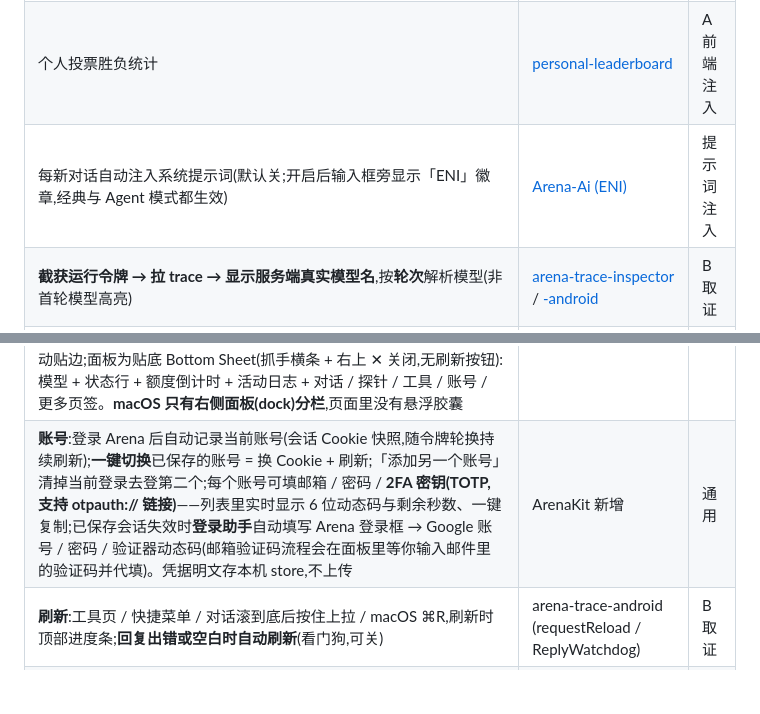
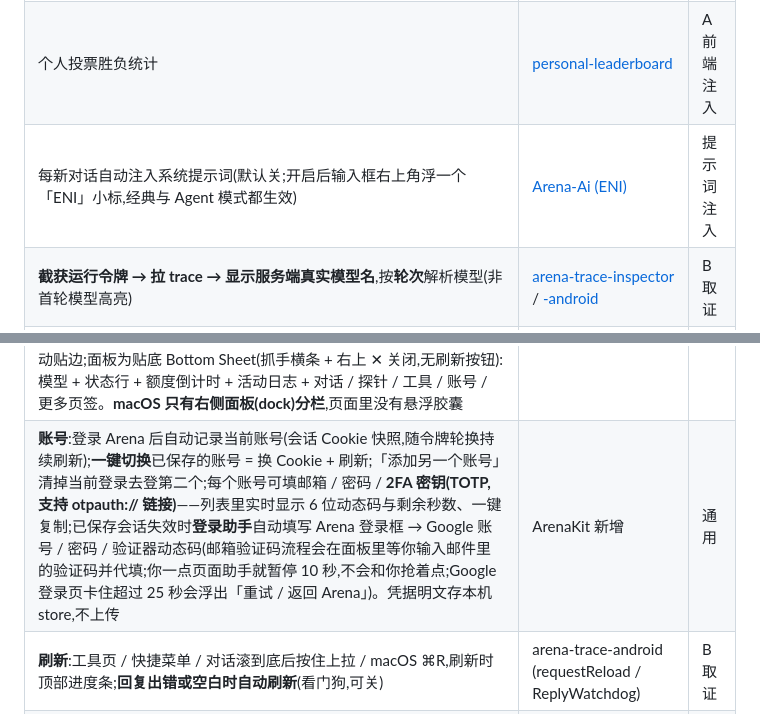
Before and after one commit to zhangguojun1981-cmd/arena-kit, a Markdown page: README.md, 2 parts joined by grey strips. Drawn GitHub-style; blank space fills up the shorter version.

Commit message:
docs: ENI chip position, login helper yield / rescue bar, arena-only page hooks [skip ci]
Co-authored-by: arena-agent <297053741+arena-agent@users.noreply.github.com>

```diff
--- a/README.md
+++ b/README.md
@@ -14,7 +14,7 @@ ArenaKit = 网页套壳(A) + 原生 dock 取证面板(B) + 提示词注入。整
 | 解锁 Claude Opus 全系 + 150+ 隐藏/盲测模型(默认关,开关改动后自动刷新页面) | [Model-Unlocker](https://github.com/theraker526/Arena-AI-Model-Unlocker-Extension) | A 前端注入 |
 | 排行榜"性价比"列、价格、模型年龄、模态图标 | [Arena.ai-Plus](https://github.com/chen-dahan/Arena.ai-Plus) | A 前端注入 |
 | 个人投票胜负统计 | [personal-leaderboard](https://github.com/wrapss/lmarena-personal-leaderboard) | A 前端注入 |
-| 每新对话自动注入系统提示词(默认关;开启后输入框旁显示「ENI」徽章,经典与 Agent 模式都生效) | [Arena-Ai (ENI)](https://github.com/peyton2065/Arena-Ai) | 提示词注入 |
+| 每新对话自动注入系统提示词(默认关;开启后输入框右上角浮一个「ENI」小标,经典与 Agent 模式都生效) | [Arena-Ai (ENI)](https://github.com/peyton2065/Arena-Ai) | 提示词注入 |
 | **截获运行令牌 → 拉 trace → 显示服务端真实模型名**,按**轮次**解析模型(非首轮模型高亮) | [arena-trace-inspector](https://github.com/AI-modelsAPI/arena-trace-inspector) / [-android](https://github.com/AI-modelsAPI/arena-trace-android) | B 取证 |
 | **使用额度(Token / 费用,非百分比)**:本轮 / 本会话 / 累计,Token / 费用覆盖率,按运行查看历史记录,证据来源折叠(span 级 ID 可复制),证据 JSON 导出 | arena-trace-inspector | B 取证 |
 | **额度百分比** + 三色进度条 + 锚定的重置倒计时 | arena-trace-android (pulse) | B 取证 |
@@ -25,7 +25,7 @@ ArenaKit = 网页套壳(A) + 原生 dock 取证面板(B) + 提示词注入。整
 | **会话探针**:向当前对话发一条探针,识别「这一轮」实际模型 | arena-trace-android (quickSend) | B 取证 |
 | **回复监控**:空回复 / 报错 / 中断 / 停滞自动标记到轮次 | ArenaKit 新增 | B 取证 |
 | **状态胶囊 + 底部面板**(安卓,按参考安卓应用 v0.6.4 StatusPillView 还原):36 dp 扁平胶囊 = 额度环(弧长 = 剩余 %,数字在环内;蓝 ≥20% / 琥珀 10–19% / 红 <10%,回复异常时红色描边闪烁)+ 一行标签(模型 / 任务进度 / 闪现,设置里可选「百分比 + 模型 / 百分比 / 模型」)+ 可选 ⟳ 区(设置「悬浮窗显示刷新按钮」,默认开);单击胶囊开面板(触点抖动 ≤12 px 仍算单击,WebView 吞掉指针事件时也按 click 兜底)、点 ⟳ 刷新、长按快捷菜单(探针 / 会话探针 / 清理 / 刷新 / 切换账号 / 面板)、拖动后自动贴边;面板为贴底 Bottom Sheet(抓手横条 + 右上 ✕ 关闭,无刷新按钮):模型 + 状态行 + 额度倒计时 + 活动日志 + 对话 / 探针 / 工具 / 账号 / 更多页签。**macOS 只有右侧面板(dock)分栏**,页面里没有悬浮胶囊 | arena-trace-android (StatusPillView / ControlPanel) | B 取证 |
-| **账号**:登录 Arena 后自动记录当前账号(会话 Cookie 快照,随令牌轮换持续刷新);**一键切换**已保存的账号 = 换 Cookie + 刷新;「添加另一个账号」清掉当前登录去登第二个;每个账号可填邮箱 / 密码 / **2FA 密钥(TOTP,支持 otpauth:// 链接)**——列表里实时显示 6 位动态码与剩余秒数、一键复制;已保存会话失效时**登录助手**自动填写 Arena 登录框 → Google 账号 / 密码 / 验证器动态码(邮箱验证码流程会在面板里等你输入邮件里的验证码并代填)。凭据明文存本机 store,不上传 | ArenaKit 新增 | 通用 |
+| **账号**:登录 Arena 后自动记录当前账号(会话 Cookie 快照,随令牌轮换持续刷新);**一键切换**已保存的账号 = 换 Cookie + 刷新;「添加另一个账号」清掉当前登录去登第二个;每个账号可填邮箱 / 密码 / **2FA 密钥(TOTP,支持 otpauth:// 链接)**——列表里实时显示 6 位动态码与剩余秒数、一键复制;已保存会话失效时**登录助手**自动填写 Arena 登录框 → Google 账号 / 密码 / 验证器动态码(邮箱验证码流程会在面板里等你输入邮件里的验证码并代填;你一点页面助手就暂停 10 秒,不会和你抢着点;Google 登录页卡住超过 25 秒会浮出「重试 / 返回 Arena」)。凭据明文存本机 store,不上传 | ArenaKit 新增 | 通用 |
 | **刷新**:工具页 / 快捷菜单 / 对话滚到底后按住上拉 / macOS ⌘R,刷新时顶部进度条;**回复出错或空白时自动刷新**(看门狗,可关) | arena-trace-android (requestReload / ReplyWatchdog) | B 取证 |
 | **页面链接标签**:点到其他站点的链接、target=_blank、window.open 在应用内「链接页」打开(安卓原生 WebView 图层:✕ / 标题 / 域名 / ⟳ / 在浏览器中打开 / 复制 / 分享;桌面独立窗口),对话不被替换;登录 / 验证域名留在原地,mailto / tel 交给其他应用 | arena-trace-android (LinkPolicy / LinkTab) | B 取证 |
 | **设置**:主题(跟随系统 / 亮色 / 暗色)、悬浮球显示(百分比 + 模型 / 百分比 / 模型,仅安卓)、截获会话流 / 额度轮询 / 回复监控 / 悬浮窗显示刷新按钮 / 自动刷新开关 | arena-trace-android (DayNight) / arena-trace-inspector(监听开关) | 通用 |
```
Also changed, not shown: docs/DEVELOPMENT.md (+1 -1 lines).
